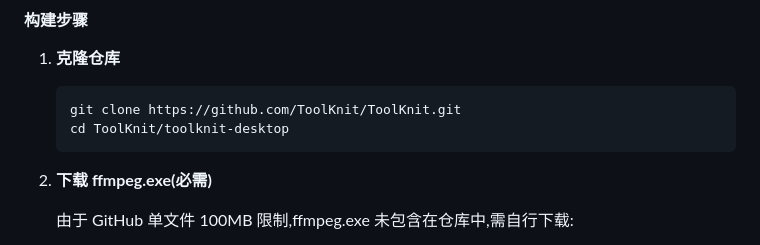
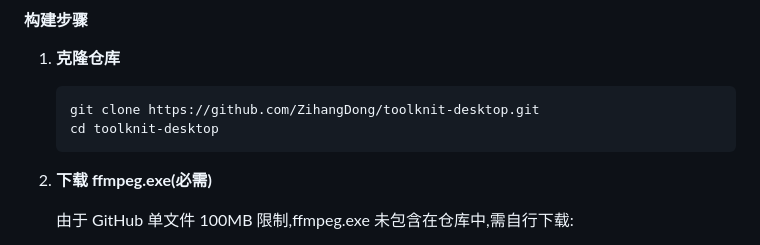
Before and after one commit to Joshua-Zion/toolknit-desktop, a Markdown page: README.md, the part around one of its changes. Rendered like a GitHub page.

Commit message:
更新 README 仓库链接为 ZihangDong/toolknit-desktop

````diff
--- a/README.md
+++ b/README.md
@@ -106,8 +106,8 @@ ToolKnit 是一个多功能桌面工具箱,把日常会用到的音视频处理
 1. **克隆仓库**
 
    ```bash
-   git clone https://github.com/ToolKnit/ToolKnit.git
-   cd ToolKnit/toolknit-desktop
+   git clone https://github.com/ZihangDong/toolknit-desktop.git
+   cd toolknit-desktop
    ```
 
 2. **下载 ffmpeg.exe(必需)**
````
Also changed, not shown: other parts of README.md (+1 -1 lines).
